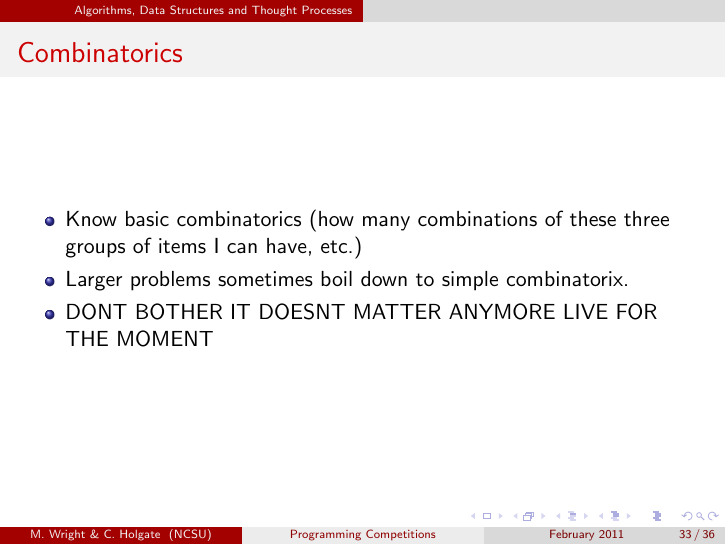
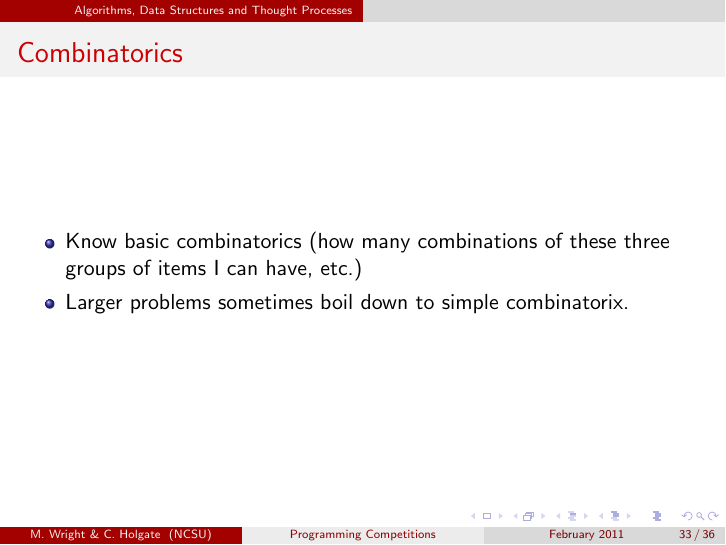
Before and after one commit to mdwrigh2/competition_presentation, LaTeX slides (presentation.tex): page 43 of 46. Compiled offline with pdfLaTeX.

Commit message:
Fixed the presentation

```diff
--- a/presentation.tex
+++ b/presentation.tex
@@ -568,8 +568,6 @@
       \item Know basic combinatorics (how many combinations of these three groups of items I can have, etc.)
       \item Larger problems sometimes boil down to simple combinatorix.
       \pause
-      \item DONT BOTHER IT DOESNT MATTER ANYMORE
-      LIVE FOR THE MOMENT
     \end{itemize}
   \end{centering}
 \end{frame}
```
